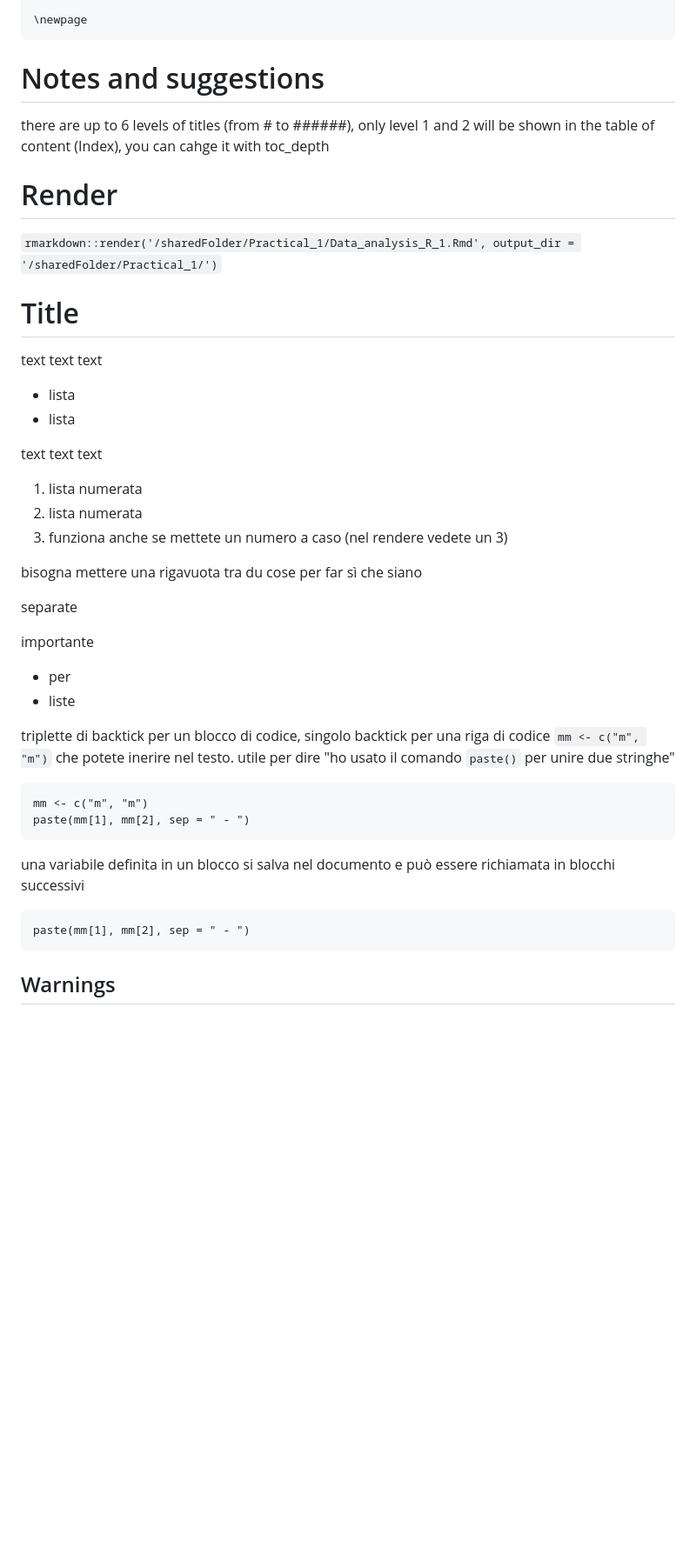
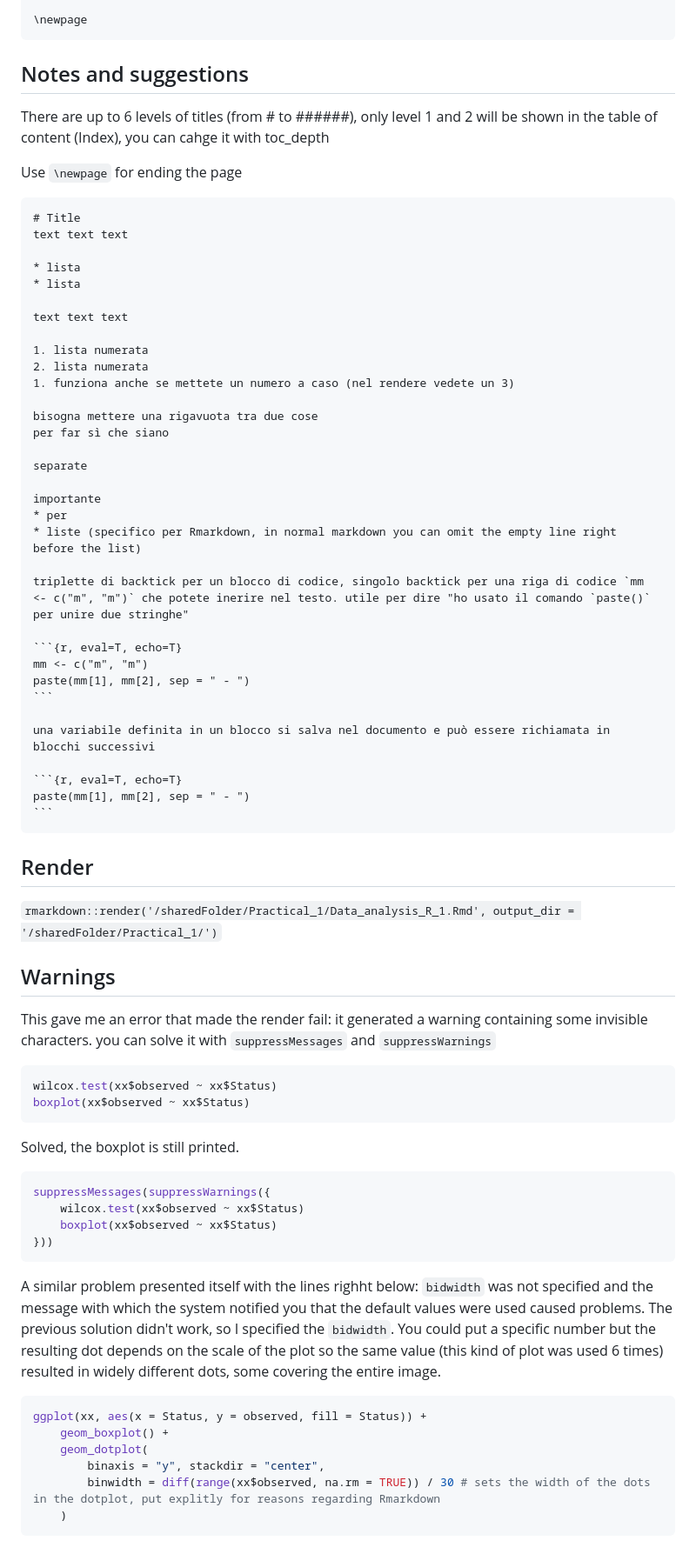
Before and after one commit to Maiolino-Au/Data_Analysis, a Markdown page: Template/README.md, the part around the change printed below. Shown: that part at 87% size. Drawn GitHub-style; blank space fills up the shorter version.

`````diff
--- a/Template/README.md
+++ b/Template/README.md
@@ -122,15 +126,13 @@ suppressPackageStartupMessages({
 \newpage
 ````
 
-# Notes and suggestions
+## Notes and suggestions
 
+There are up to 6 levels of titles (from # to ######), only level 1 and 2 will be shown in the table of content (Index), you can cahge it with toc_depth
 
-there are up to 6 levels of titles (from # to ######), only level 1 and 2 will be shown in the table of content (Index), you can cahge it with toc_depth
+Use `\newpage` for ending the page
 
-# Render
-
-`rmarkdown::render('/sharedFolder/Practical_1/Data_analysis_R_1.Rmd', output_dir = '/sharedFolder/Practical_1/')`
-
+````markdown
 # Title
 text text text
 
@@ -143,14 +145,14 @@ text text text
 2. lista numerata
 1. funziona anche se mettete un numero a caso (nel rendere vedete un 3)
 
-bisogna mettere una rigavuota tra du cose
+bisogna mettere una rigavuota tra due cose
 per far sì che siano
 
 separate
 
 importante
 * per
-* liste
+* liste (specifico per Rmarkdown, in normal markdown you can omit the empty line right before the list)
 
 triplette di backtick per un blocco di codice, singolo backtick per una riga di codice `mm <- c("m", "m")` che potete inerire nel testo. utile per dire "ho usato il comando `paste()` per unire due stringhe"
 
@@ -164,5 +166,37 @@ una variabile definita in un blocco si salva nel documento e può essere richiam
 ```{r, eval=T, echo=T}
 paste(mm[1], mm[2], sep = " - ")
 ```
+````
+
+## Render
+
+`rmarkdown::render('/sharedFolder/Practical_1/Data_analysis_R_1.Rmd', output_dir = '/sharedFolder/Practical_1/')`
 
 ## Warnings
+This gave me an error that made the render fail: it generated a warning containing some invisible characters. you can solve it with `suppressMessages` and `suppressWarnings`
+
+
+```R
+wilcox.test(xx$observed ~ xx$Status)
+boxplot(xx$observed ~ xx$Status)
+```
+
+Solved, the boxplot is still printed.
+
+```R
+suppressMessages(suppressWarnings({
+    wilcox.test(xx$observed ~ xx$Status)
+    boxplot(xx$observed ~ xx$Status)
+}))
+```
+
+A similar problem presented itself with the lines righht below: `bidwidth` was not specified and the message with which the system notified you that the default values were used caused problems. The previous solution didn't work, so I specified the `bidwidth`. You could put a specific number but the resulting dot depends on the scale of the plot so the same value (this kind of plot was used 6 times) resulted in widely different dots, some covering the entire image.
+
+```R
+ggplot(xx, aes(x = Status, y = observed, fill = Status)) +
+    geom_boxplot() +
+    geom_dotplot(
+        binaxis = "y", stackdir = "center",
+        binwidth = diff(range(xx$observed, na.rm = TRUE)) / 30 # sets the width of the dots in the dotplot, put explitly for reasons regarding Rmarkdown
+    )
+```
`````
Also changed, not shown: other parts of Template/README.md (+4 -0 lines).
